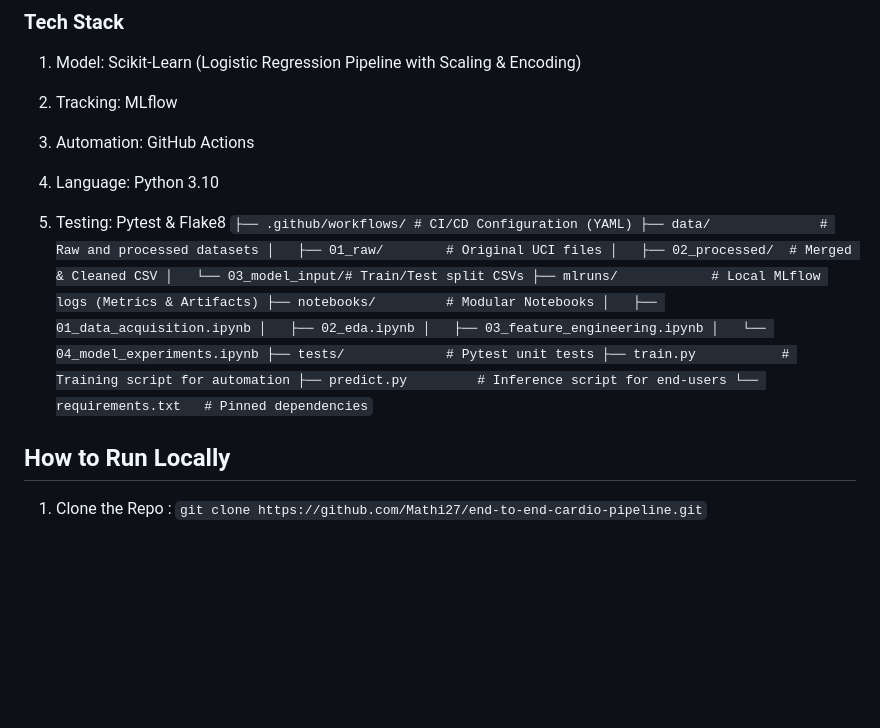
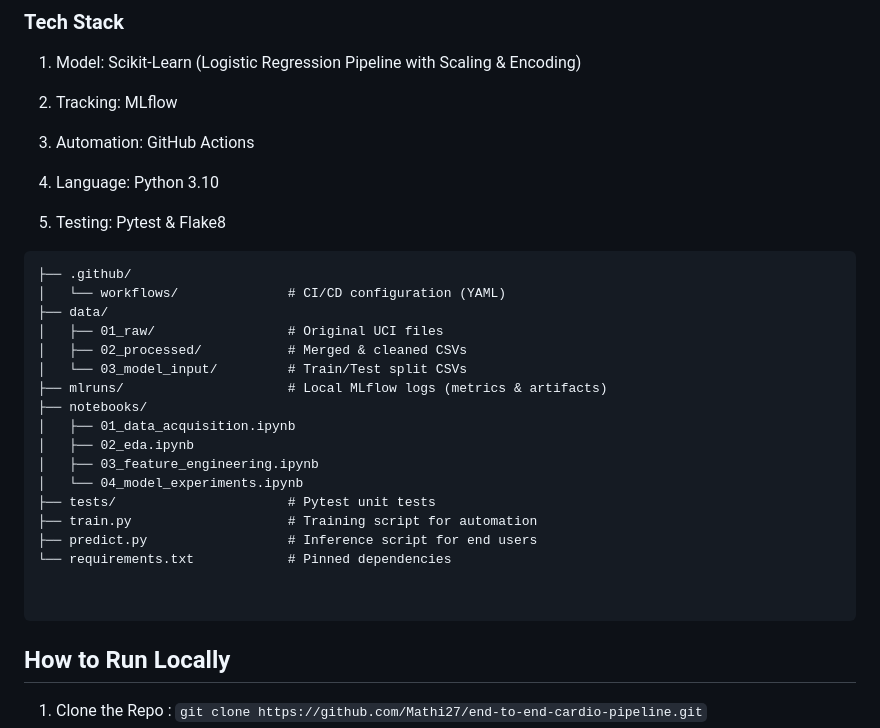
Before and after one commit to Mathi27/end-to-end-cardio-pipeline, a Markdown page: README.md, the part around the change. Drawn GitHub-style; blank space fills up the shorter version.

Commit message:
Fix:README.MD

````diff
--- a/README.md
+++ b/README.md
@@ -27,23 +27,27 @@ Data Aggregation: Merges 4 datasets to increase sample size from 303 (standard)
 4. Language: Python 3.10
 
 5. Testing: Pytest & Flake8
-`
-├── .github/workflows/ # CI/CD Configuration (YAML)
-├── data/              # Raw and processed datasets
-│   ├── 01_raw/        # Original UCI files
-│   ├── 02_processed/  # Merged & Cleaned CSV
-│   └── 03_model_input/# Train/Test split CSVs
-├── mlruns/            # Local MLflow logs (Metrics & Artifacts)
-├── notebooks/         # Modular Notebooks
+
+```
+├── .github/
+│   └── workflows/              # CI/CD configuration (YAML)
+├── data/
+│   ├── 01_raw/                 # Original UCI files
+│   ├── 02_processed/           # Merged & cleaned CSVs
+│   └── 03_model_input/         # Train/Test split CSVs
+├── mlruns/                     # Local MLflow logs (metrics & artifacts)
+├── notebooks/
 │   ├── 01_data_acquisition.ipynb
 │   ├── 02_eda.ipynb
 │   ├── 03_feature_engineering.ipynb
 │   └── 04_model_experiments.ipynb
-├── tests/             # Pytest unit tests
-├── train.py           # Training script for automation
-├── predict.py         # Inference script for end-users
-└── requirements.txt   # Pinned dependencies
-`
+├── tests/                      # Pytest unit tests
+├── train.py                    # Training script for automation
+├── predict.py                  # Inference script for end users
+└── requirements.txt            # Pinned dependencies
+
+
+```
 
 ## How to Run Locally
 
````
